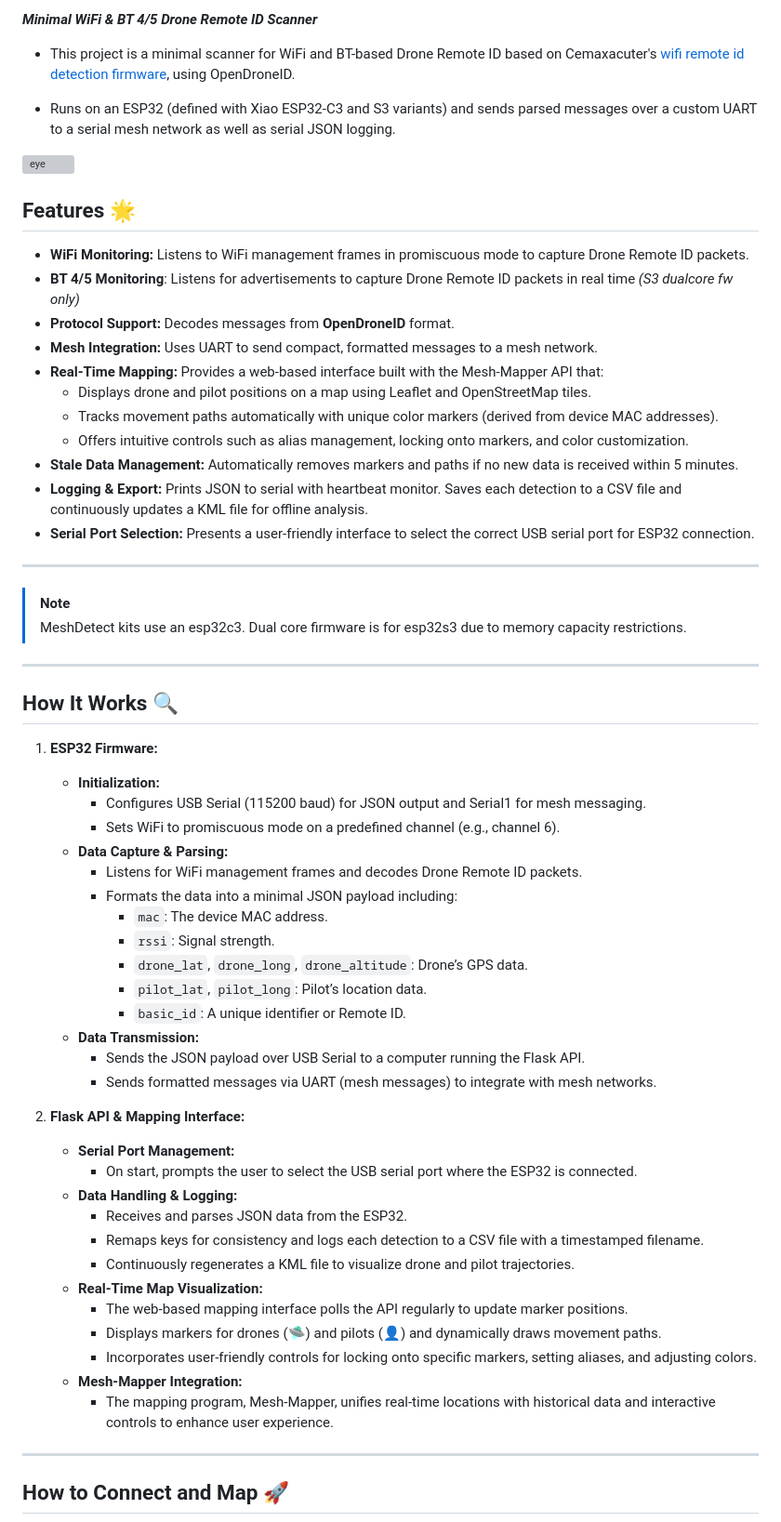
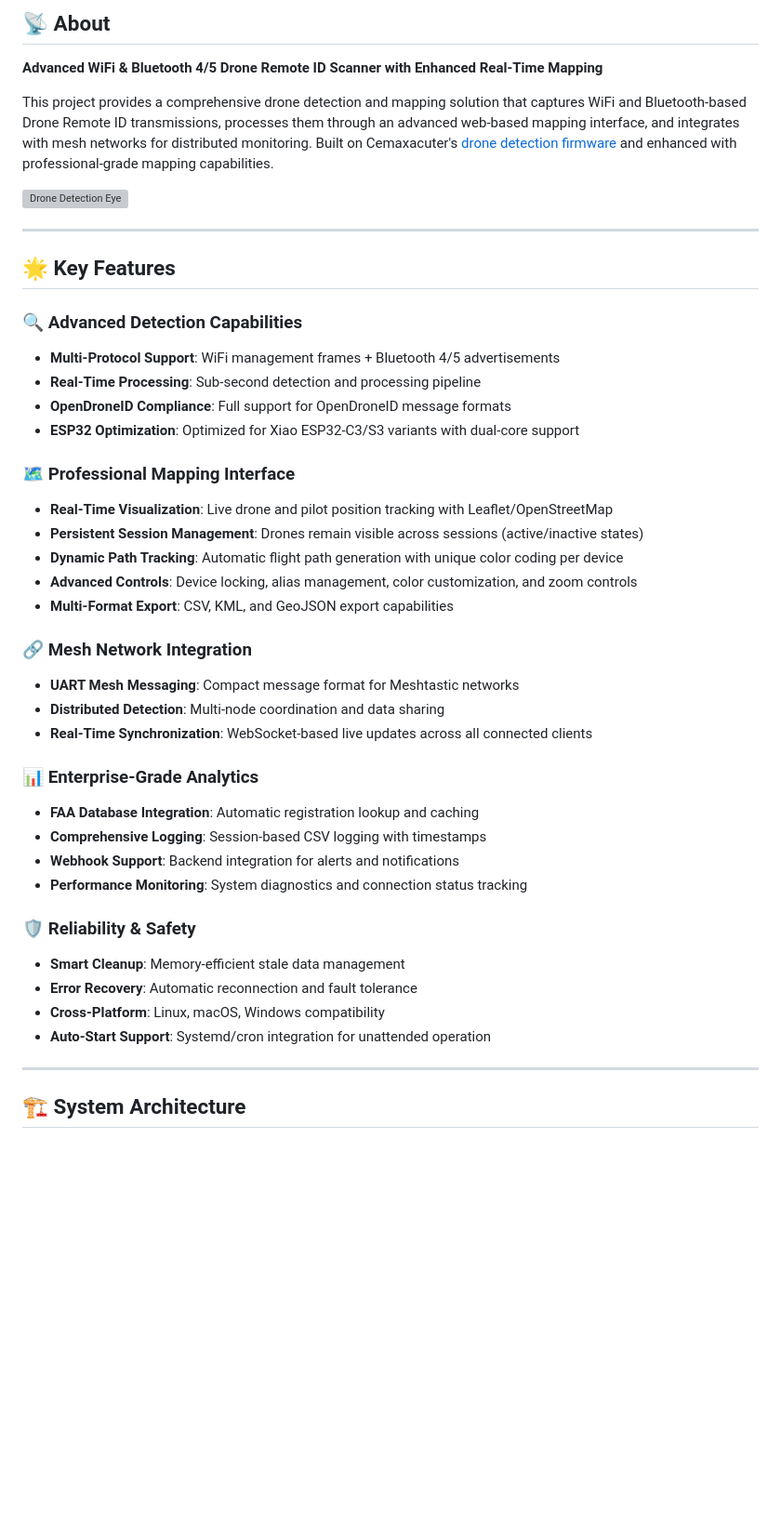
Before and after one commit to colonelpanichacks/drone-mesh-mapper, a Markdown page: README.md, the part around the change printed below. Shown: that part at 93% size. GitHub-like rendering; blank space fills up the shorter version; grey boxes are pictures that could not be loaded.

```diff
--- a/README.md
+++ b/README.md
@@ -4,66 +7,47 @@
 
-***Minimal WiFi & BT 4/5 Drone Remote ID Scanner***
+## 📡 About
 
-- This project is a minimal scanner for WiFi and BT-based Drone Remote ID based on Cemaxacuter's [wifi remote id detection firmware](https://github.com/alphafox02/T-Halow), using OpenDroneID.
+**Advanced WiFi & Bluetooth 4/5 Drone Remote ID Scanner with Enhanced Real-Time Mapping**
 
-- Runs on an ESP32 (defined with Xiao ESP32-C3 and S3 variants) and sends parsed messages over a custom UART to a serial mesh network as well as serial JSON logging.
+This project provides a comprehensive drone detection and mapping solution that captures WiFi and Bluetooth-based Drone Remote ID transmissions, processes them through an advanced web-based mapping interface, and integrates with mesh networks for distributed monitoring. Built on Cemaxacuter's [drone detection firmware](https://github.com/alphafox02/T-Halow) and enhanced with professional-grade mapping capabilities.
 
-<img src="eye.png" alt="eye" style="width:50%; height:25%;">
-
-## Features 🌟
-
-- **WiFi Monitoring:** Listens to WiFi management frames in promiscuous mode to capture Drone Remote ID packets.
-- **BT 4/5 Monitoring**: Listens for advertisements to capture Drone Remote ID packets in real time *(S3 dualcore fw only)*
-- **Protocol Support:** Decodes messages from **OpenDroneID** format.
-- **Mesh Integration:** Uses UART to send compact, formatted messages to a mesh network.
-- **Real-Time Mapping:** Provides a web-based interface built with the Mesh-Mapper API that:
-  - Displays drone and pilot positions on a map using Leaflet and OpenStreetMap tiles.
-  - Tracks movement paths automatically with unique color markers (derived from device MAC addresses).
-  - Offers intuitive controls such as alias management, locking onto markers, and color customization.
-- **Stale Data Management:** Automatically removes markers and paths if no new data is received within 5 minutes.
-- **Logging & Export:** Prints JSON to serial with heartbeat monitor. Saves each detection to a CSV file and continuously updates a KML file for offline analysis.
-- **Serial Port Selection:** Presents a user-friendly interface to select the correct USB serial port for ESP32 connection.
-
-
----
-> [!NOTE]
-> MeshDetect kits use an esp32c3. Dual core firmware is for esp32s3 due to memory capacity restrictions.
+<img src="eye.png" alt="Drone Detection Eye" style="width:50%; height:25%;">
 
 ---
 
-## How It Works 🔍
+## 🌟 Key Features
 
-1. **ESP32 Firmware:**
-   - **Initialization:**
-     - Configures USB Serial (115200 baud) for JSON output and Serial1 for mesh messaging.
-     - Sets WiFi to promiscuous mode on a predefined channel (e.g., channel 6).
-   - **Data Capture & Parsing:**
-     - Listens for WiFi management frames and decodes Drone Remote ID packets.
-     - Formats the data into a minimal JSON payload including:
-       - `mac`: The device MAC address.
-       - `rssi`: Signal strength.
-       - `drone_lat`, `drone_long`, `drone_altitude`: Drone’s GPS data.
-       - `pilot_lat`, `pilot_long`: Pilot’s location data.
-       - `basic_id`: A unique identifier or Remote ID.
-   - **Data Transmission:**
-     - Sends the JSON payload over USB Serial to a computer running the Flask API.
-     - Sends formatted messages via UART (mesh messages) to integrate with mesh networks.
+### 🔍 **Advanced Detection Capabilities**
+- **Multi-Protocol Support**: WiFi management frames + Bluetooth 4/5 advertisements
+- **Real-Time Processing**: Sub-second detection and processing pipeline
+- **OpenDroneID Compliance**: Full support for OpenDroneID message formats
+- **ESP32 Optimization**: Optimized for Xiao ESP32-C3/S3 variants with dual-core support
 
-2. **Flask API & Mapping Interface:**
-   - **Serial Port Management:**
-     - On start, prompts the user to select the USB serial port where the ESP32 is connected.
-   - **Data Handling & Logging:**
-     - Receives and parses JSON data from the ESP32.
-     - Remaps keys for consistency and logs each detection to a CSV file with a timestamped filename.
-     - Continuously regenerates a KML file to visualize drone and pilot trajectories.
-   - **Real-Time Map Visualization:**
-     - The web-based mapping interface polls the API regularly to update marker positions.
-     - Displays markers for drones (🛸) and pilots (👤) and dynamically draws movement paths.
-     - Incorporates user-friendly controls for locking onto specific markers, setting aliases, and adjusting colors.
-   - **Mesh-Mapper Integration:**
-     - The mapping program, Mesh-Mapper, unifies real-time locations with historical data and interactive controls to enhance user experience.
+### 🗺️ **Professional Mapping Interface**
+- **Real-Time Visualization**: Live drone and pilot position tracking with Leaflet/OpenStreetMap
+- **Persistent Session Management**: Drones remain visible across sessions (active/inactive states)
+- **Dynamic Path Tracking**: Automatic flight path generation with unique color coding per device
+- **Advanced Controls**: Device locking, alias management, color customization, and zoom controls
+- **Multi-Format Export**: CSV, KML, and GeoJSON export capabilities
+
+### 🔗 **Mesh Network Integration**
+- **UART Mesh Messaging**: Compact message format for Meshtastic networks
+- **Distributed Detection**: Multi-node coordination and data sharing
+- **Real-Time Synchronization**: WebSocket-based live updates across all connected clients
+
+### 📊 **Enterprise-Grade Analytics**
+- **FAA Database Integration**: Automatic registration lookup and caching
+- **Comprehensive Logging**: Session-based CSV logging with timestamps
+- **Webhook Support**: Backend integration for alerts and notifications
+- **Performance Monitoring**: System diagnostics and connection status tracking
+
+### 🛡️ **Reliability & Safety**
+- **Smart Cleanup**: Memory-efficient stale data management
+- **Error Recovery**: Automatic reconnection and fault tolerance
+- **Cross-Platform**: Linux, macOS, Windows compatibility
+- **Auto-Start Support**: Systemd/cron integration for unattended operation
 
 ---
 
-## How to Connect and Map 🚀
+## 🏗️ System Architecture
 
```
Also changed, not shown: other parts of README.md (+259 -80 lines).
